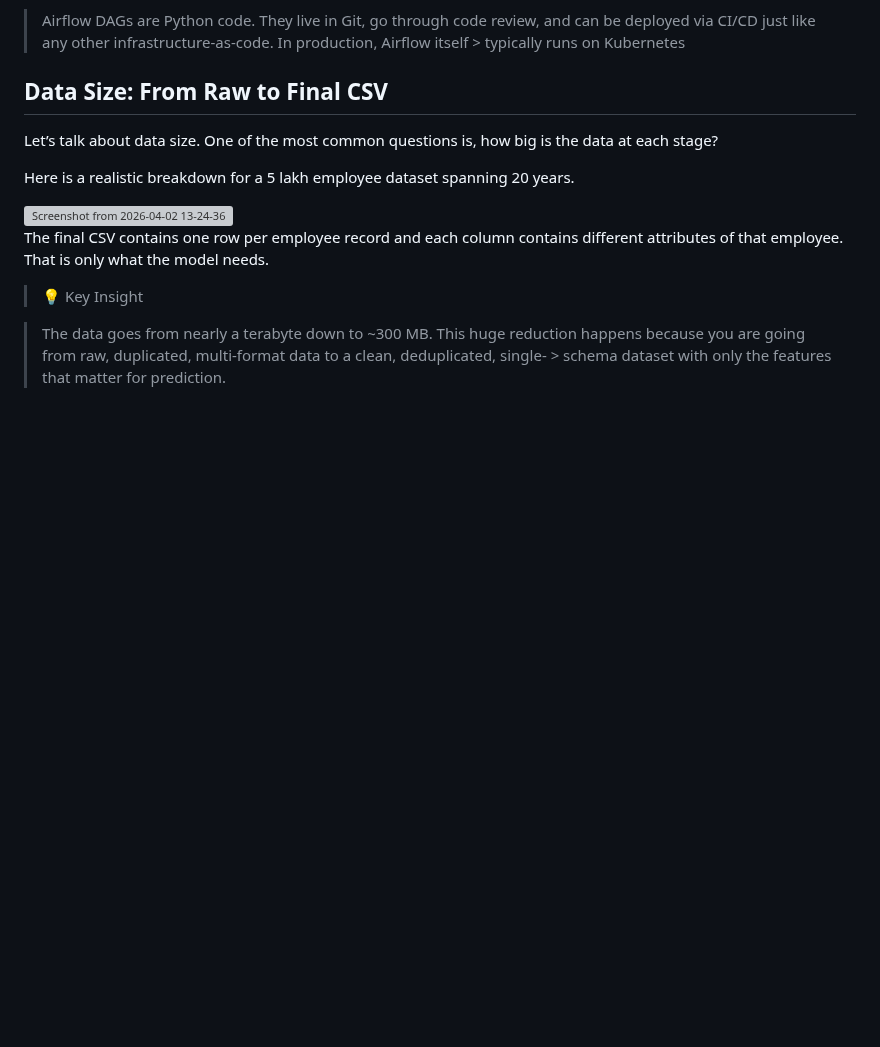
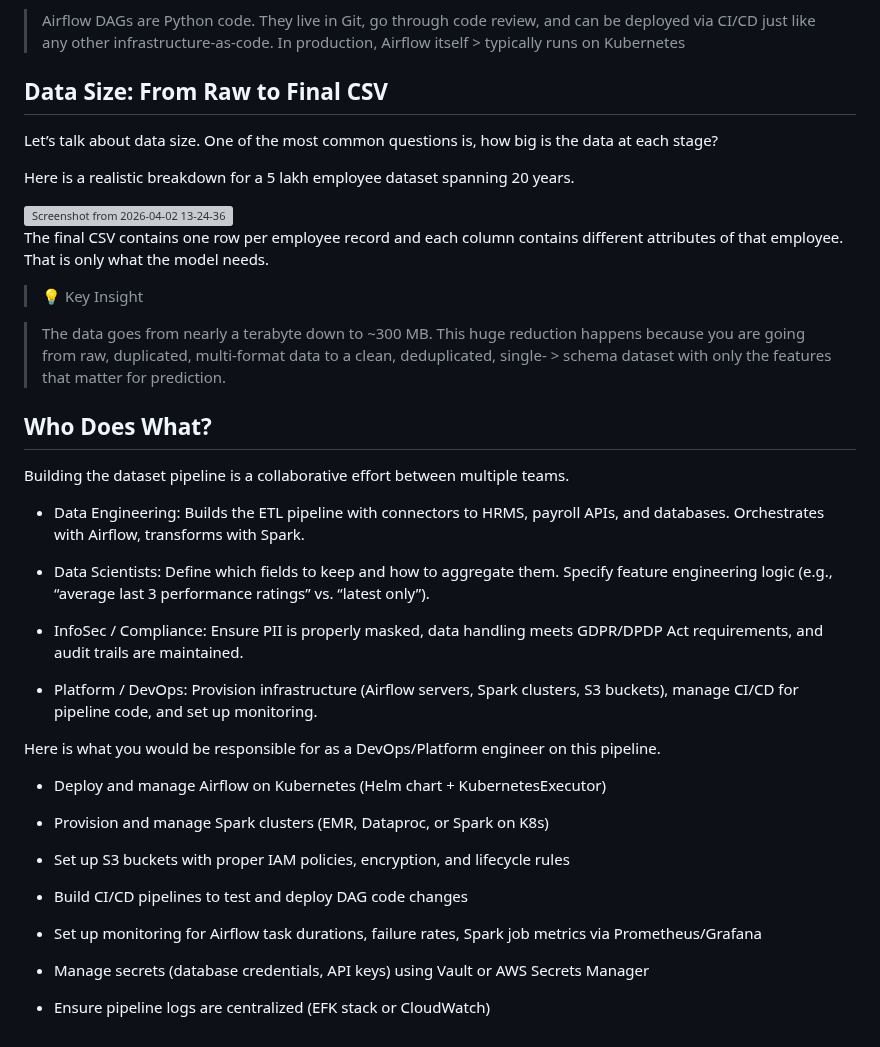
Before and after one commit to Aditya-gairola/MLOps, a Markdown page: 1.md, the part around the change. Rendered like a GitHub page; blank space fills up the shorter version; grey boxes are pictures that could not be loaded.

```diff
--- a/1.md
+++ b/1.md
@@ -115,3 +115,30 @@ The final CSV contains one row per employee record and each column contains diff
 > 💡 Key Insight
 
 > The data goes from nearly a terabyte down to ~300 MB. This huge reduction happens because you are going from raw, duplicated, multi-format data to a clean, deduplicated, single-  > schema dataset with only the features that matter for prediction.
+
+## Who Does What?
+Building the dataset pipeline is a collaborative effort between multiple teams.
+
+- Data Engineering: Builds the ETL pipeline with connectors to HRMS, payroll APIs, and databases. Orchestrates with Airflow, transforms with Spark.
+
+- Data Scientists: Define which fields to keep and how to aggregate them. Specify feature engineering logic (e.g., “average last 3 performance ratings” vs. “latest only”).
+
+- InfoSec / Compliance: Ensure PII is properly masked, data handling meets GDPR/DPDP Act requirements, and audit trails are maintained.
+
+- Platform / DevOps: Provision infrastructure (Airflow servers, Spark clusters, S3 buckets), manage CI/CD for pipeline code, and set up monitoring.
+
+Here is what you would be responsible for as a DevOps/Platform engineer on this pipeline.
+
+- Deploy and manage Airflow on Kubernetes (Helm chart + KubernetesExecutor)
+
+- Provision and manage Spark clusters (EMR, Dataproc, or Spark on K8s)
+
+- Set up S3 buckets with proper IAM policies, encryption, and lifecycle rules
+
+- Build CI/CD pipelines to test and deploy DAG code changes
+
+- Set up monitoring for Airflow task durations, failure rates, Spark job metrics via Prometheus/Grafana
+
+- Manage secrets (database credentials, API keys) using Vault or AWS Secrets Manager
+
+- Ensure pipeline logs are centralized (EFK stack or CloudWatch)
```
